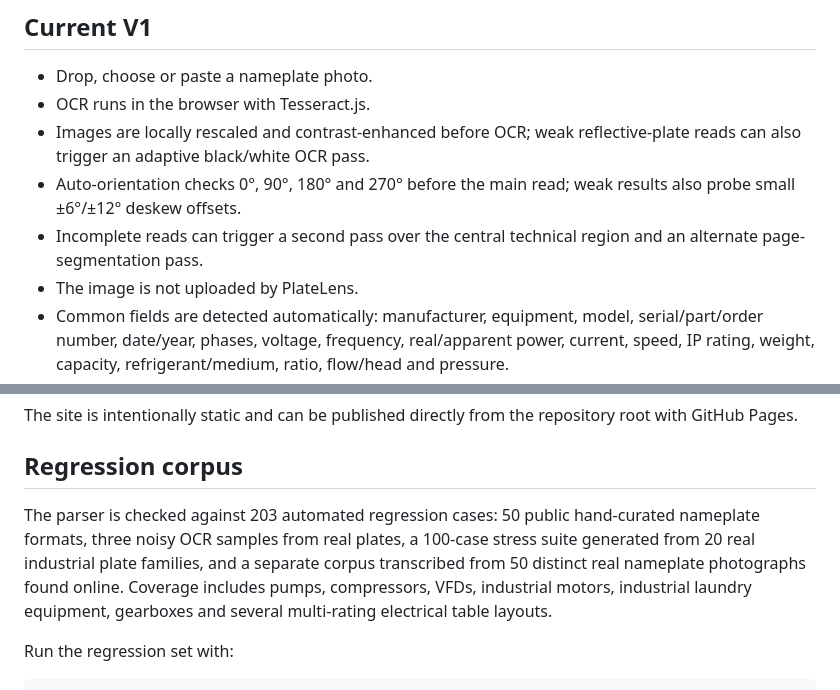
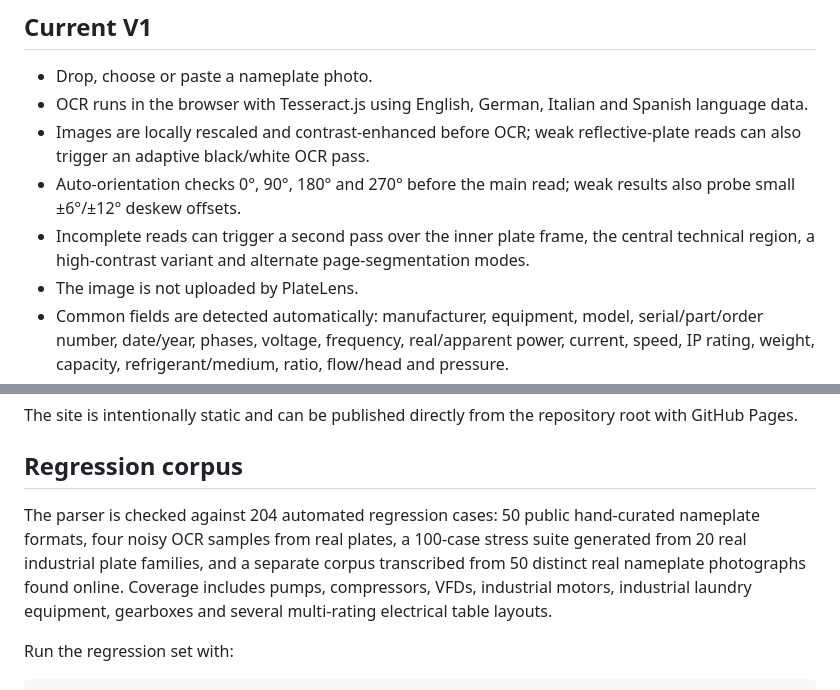
Before and after one commit to aesgalexis/PlateLens, a Markdown page: README.md, 2 parts joined by grey strips. Drawn GitHub-style.

Commit message:
Document multilingual plate-frame OCR

```diff
--- a/README.md
+++ b/README.md
@@ -9,10 +9,10 @@ PlateLens is a small browser-based tool for technicians, maintainers and anyone
 ## Current V1
 
 - Drop, choose or paste a nameplate photo.
-- OCR runs in the browser with Tesseract.js.
+- OCR runs in the browser with Tesseract.js using English, German, Italian and Spanish language data.
 - Images are locally rescaled and contrast-enhanced before OCR; weak reflective-plate reads can also trigger an adaptive black/white OCR pass.
 - Auto-orientation checks 0°, 90°, 180° and 270° before the main read; weak results also probe small ±6°/±12° deskew offsets.
-- Incomplete reads can trigger a second pass over the central technical region and an alternate page-segmentation pass.
+- Incomplete reads can trigger a second pass over the inner plate frame, the central technical region, a high-contrast variant and alternate page-segmentation modes.
 - The image is not uploaded by PlateLens.
 - Common fields are detected automatically: manufacturer, equipment, model, serial/part/order number, date/year, phases, voltage, frequency, real/apparent power, current, speed, IP rating, weight, capacity, refrigerant/medium, ratio, flow/head and pressure.
 - Detected data is presented as an editable form; fields that are not present stay hidden, while labels detected with unreadable values remain visible as empty review fields. All empty fields can still be revealed manually.
@@ -39,7 +39,7 @@ The site is intentionally static and can be published directly from the reposito
 
 ## Regression corpus
 
-The parser is checked against 203 automated regression cases: 50 public hand-curated nameplate formats, three noisy OCR samples from real plates, a 100-case stress suite generated from 20 real industrial plate families, and a separate corpus transcribed from 50 distinct real nameplate photographs found online. Coverage includes pumps, compressors, VFDs, industrial motors, industrial laundry equipment, gearboxes and several multi-rating electrical table layouts.
+The parser is checked against 204 automated regression cases: 50 public hand-curated nameplate formats, four noisy OCR samples from real plates, a 100-case stress suite generated from 20 real industrial plate families, and a separate corpus transcribed from 50 distinct real nameplate photographs found online. Coverage includes pumps, compressors, VFDs, industrial motors, industrial laundry equipment, gearboxes and several multi-rating electrical table layouts.
 
 Run the regression set with:
 
```
